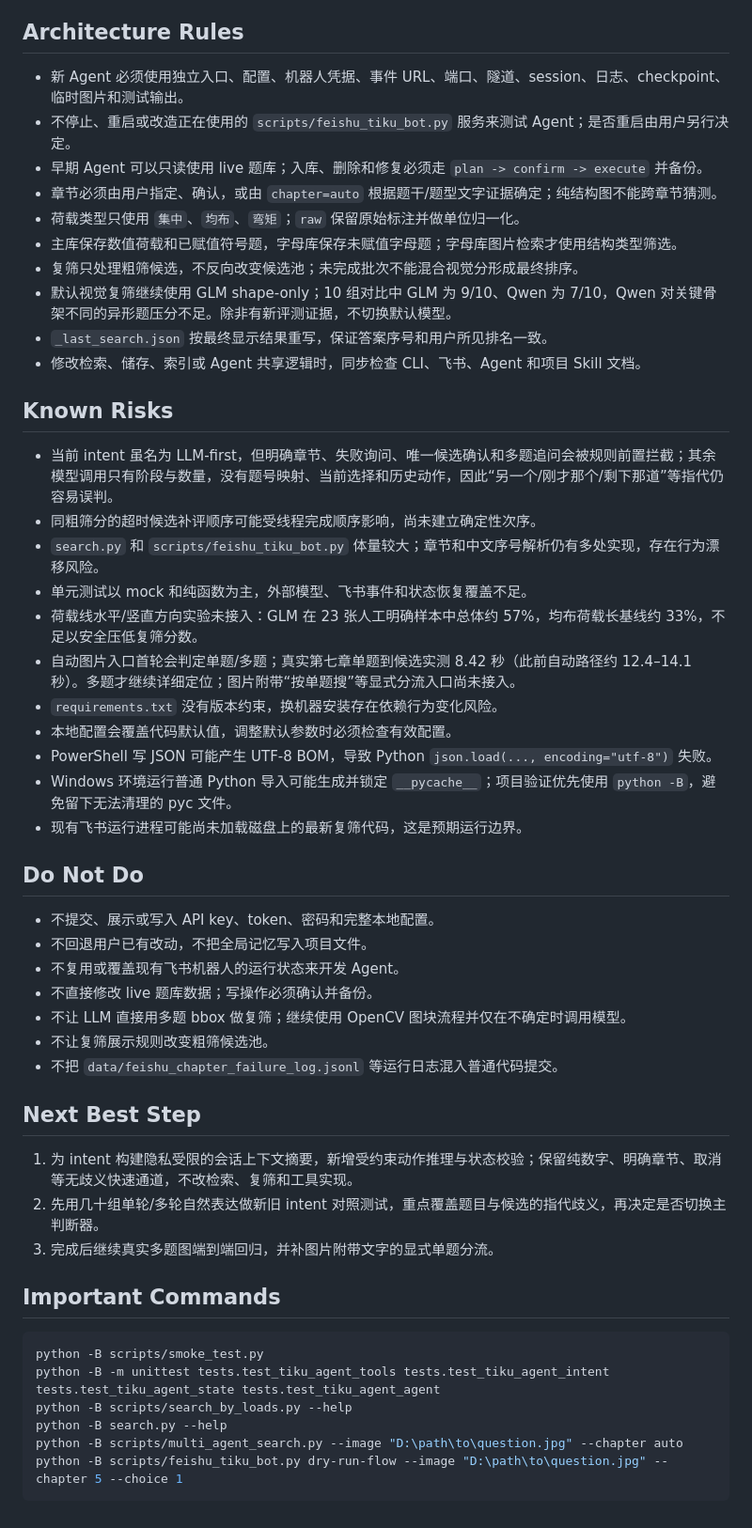
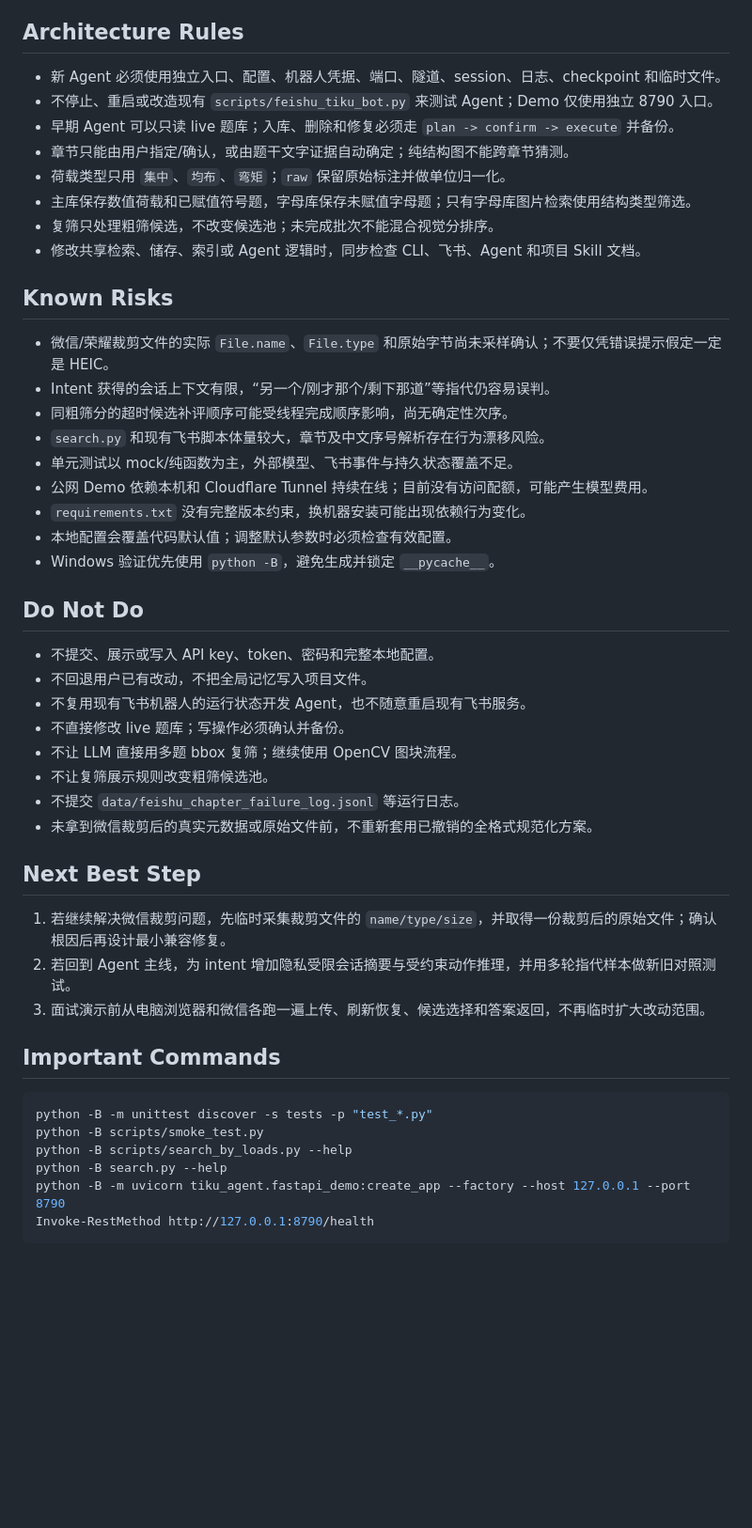
Before and after one commit to chai11w/structural-mechanics-ai-search, a Markdown page: .agents/project_memory.md, the part around one of its changes. Shown at 94% size. Drawn GitHub-style; blank space fills up the shorter version.

Commit message:
update project handoff context

````diff
--- a/.agents/project_memory.md
+++ b/.agents/project_memory.md
@@ -49,54 +42,51 @@
 
 ## Architecture Rules
 
-- 新 Agent 必须使用独立入口、配置、机器人凭据、事件 URL、端口、隧道、session、日志、checkpoint、临时图片和测试输出。
-- 不停止、重启或改造正在使用的 `scripts/feishu_tiku_bot.py` 服务来测试 Agent；是否重启由用户另行决定。
-- 早期 Agent 可以只读使用 live 题库；入库、删除和修复必须走 `plan -> confirm -> execute` 并备份。
-- 章节必须由用户指定、确认，或由 `chapter=auto` 根据题干/题型文字证据确定；纯结构图不能跨章节猜测。
-- 荷载类型只使用 `集中`、`均布`、`弯矩`；`raw` 保留原始标注并做单位归一化。
-- 主库保存数值荷载和已赋值符号题，字母库保存未赋值字母题；字母库图片检索才使用结构类型筛选。
-- 复筛只处理粗筛候选，不反向改变候选池；未完成批次不能混合视觉分形成最终排序。
-- 默认视觉复筛继续使用 GLM shape-only；10 组对比中 GLM 为 9/10、Qwen 为 7/10，Qwen 对关键骨架不同的异形题压分不足。除非有新评测证据，不切换默认模型。
-- `_last_search.json` 按最终显示结果重写，保证答案序号和用户所见排名一致。
-- 修改检索、储存、索引或 Agent 共享逻辑时，同步检查 CLI、飞书、Agent 和项目 Skill 文档。
+- 新 Agent 必须使用独立入口、配置、机器人凭据、端口、隧道、session、日志、checkpoint 和临时文件。
+- 不停止、重启或改造现有 `scripts/feishu_tiku_bot.py` 来测试 Agent；Demo 仅使用独立 8790 入口。
+- 早期 Agent 可以只读 live 题库；入库、删除和修复必须走 `plan -> confirm -> execute` 并备份。
+- 章节只能由用户指定/确认，或由题干文字证据自动确定；纯结构图不能跨章节猜测。
+- 荷载类型只用 `集中`、`均布`、`弯矩`；`raw` 保留原始标注并做单位归一化。
+- 主库保存数值荷载和已赋值符号题，字母库保存未赋值字母题；只有字母库图片检索使用结构类型筛选。
+- 复筛只处理粗筛候选，不改变候选池；未完成批次不能混合视觉分排序。
+- 修改共享检索、储存、索引或 Agent 逻辑时，同步检查 CLI、飞书、Agent 和项目 Skill 文档。
 
 ## Known Risks
 
-- 当前 intent 虽名为 LLM-first，但明确章节、失败询问、唯一候选确认和多题追问会被规则前置拦截；其余模型调用只有阶段与数量，没有题号映射、当前选择和历史动作，因此“另一个/刚才那个/剩下那道”等指代仍容易误判。
-- 同粗筛分的超时候选补评顺序可能受线程完成顺序影响，尚未建立确定性次序。
-- `search.py` 和 `scripts/feishu_tiku_bot.py` 体量较大；章节和中文序号解析仍有多处实现，存在行为漂移风险。
-- 单元测试以 mock 和纯函数为主，外部模型、飞书事件和状态恢复覆盖不足。
-- 荷载线水平/竖直方向实验未接入：GLM 在 23 张人工明确样本中总体约 57%，均布荷载长基线约 33%，不足以安全压低复筛分数。
-- 自动图片入口首轮会判定单题/多题；真实第七章单题到候选实测 8.42 秒（此前自动路径约 12.4–14.1 秒）。多题才继续详细定位；图片附带“按单题搜”等显式分流入口尚未接入。
-- `requirements.txt` 没有版本约束，换机器安装存在依赖行为变化风险。
-- 本地配置会覆盖代码默认值，调整默认参数时必须检查有效配置。
-- PowerShell 写 JSON 可能产生 UTF-8 BOM，导致 Python `json.load(..., encoding="utf-8")` 失败。
-- Windows 环境运行普通 Python 导入可能生成并锁定 `__pycache__`；项目验证优先使用 `python -B`，避免留下无法清理的 pyc 文件。
-- 现有飞书运行进程可能尚未加载磁盘上的最新复筛代码，这是预期运行边界。
+- 微信/荣耀裁剪文件的实际 `File.name`、`File.type` 和原始字节尚未采样确认；不要仅凭错误提示假定一定是 HEIC。
+- Intent 获得的会话上下文有限，“另一个/刚才那个/剩下那道”等指代仍容易误判。
+- 同粗筛分的超时候选补评顺序可能受线程完成顺序影响，尚无确定性次序。
+- `search.py` 和现有飞书脚本体量较大，章节及中文序号解析存在行为漂移风险。
+- 单元测试以 mock/纯函数为主，外部模型、飞书事件与持久状态覆盖不足。
+- 公网 Demo 依赖本机和 Cloudflare Tunnel 持续在线；目前没有访问配额，可能产生模型费用。
+- `requirements.txt` 没有完整版本约束，换机器安装可能出现依赖行为变化。
+- 本地配置会覆盖代码默认值；调整默认参数时必须检查有效配置。
+- Windows 验证优先使用 `python -B`，避免生成并锁定 `__pycache__`。
 
 ## Do Not Do
 
 - 不提交、展示或写入 API key、token、密码和完整本地配置。
 - 不回退用户已有改动，不把全局记忆写入项目文件。
-- 不复用或覆盖现有飞书机器人的运行状态来开发 Agent。
-- 不直接修改 live 题库数据；写操作必须确认并备份。
-- 不让 LLM 直接用多题 bbox 做复筛；继续使用 OpenCV 图块流程并仅在不确定时调用模型。
+- 不复用现有飞书机器人的运行状态开发 Agent，也不随意重启现有飞书服务。
+- 不直接修改 live 题库；写操作必须确认并备份。
+- 不让 LLM 直接用多题 bbox 复筛；继续使用 OpenCV 图块流程。
 - 不让复筛展示规则改变粗筛候选池。
-- 不把 `data/feishu_chapter_failure_log.jsonl` 等运行日志混入普通代码提交。
+- 不提交 `data/feishu_chapter_failure_log.jsonl` 等运行日志。
+- 未拿到微信裁剪后的真实元数据或原始文件前，不重新套用已撤销的全格式规范化方案。
 
 ## Next Best Step
 
-1. 为 intent 构建隐私受限的会话上下文摘要，新增受约束动作推理与状态校验；保留纯数字、明确章节、取消等无歧义快速通道，不改检索、复筛和工具实现。
-2. 先用几十组单轮/多轮自然表达做新旧 intent 对照测试，重点覆盖题目与候选的指代歧义，再决定是否切换主判断器。
-3. 完成后继续真实多题图端到端回归，并补图片附带文字的显式单题分流。
+1. 若继续解决微信裁剪问题，先临时采集裁剪文件的 `name/type/size`，并取得一份裁剪后的原始文件；确认根因后再设计最小兼容修复。
+2. 若回到 Agent 主线，为 intent 增加隐私受限会话摘要与受约束动作推理，并用多轮指代样本做新旧对照测试。
+3. 面试演示前从电脑浏览器和微信各跑一遍上传、刷新恢复、候选选择和答案返回，不再临时扩大改动范围。
 
 ## Important Commands
 
 ```powershell
+python -B -m unittest discover -s tests -p "test_*.py"
 python -B scripts/smoke_test.py
-python -B -m unittest tests.test_tiku_agent_tools tests.test_tiku_agent_intent tests.test_tiku_agent_state tests.test_tiku_agent_agent
 python -B scripts/search_by_loads.py --help
 python -B search.py --help
-python -B scripts/multi_agent_search.py --image "D:\path\to\question.jpg" --chapter auto
-python -B scripts/feishu_tiku_bot.py dry-run-flow --image "D:\path\to\question.jpg" --chapter 5 --choice 1
+python -B -m uvicorn tiku_agent.fastapi_demo:create_app --factory --host 127.0.0.1 --port 8790
+Invoke-RestMethod http://127.0.0.1:8790/health
 ```
````
Also changed, not shown: other parts of .agents/project_memory.md (+25 -32 lines).
